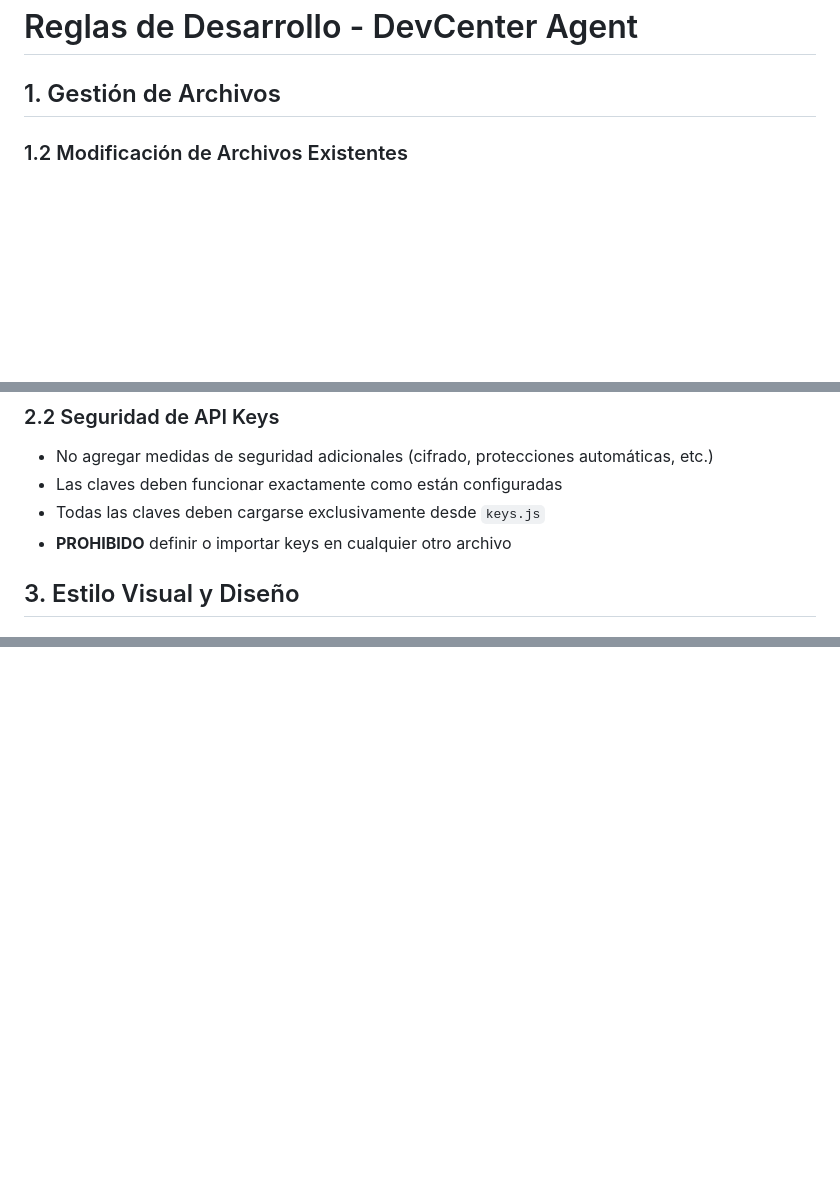
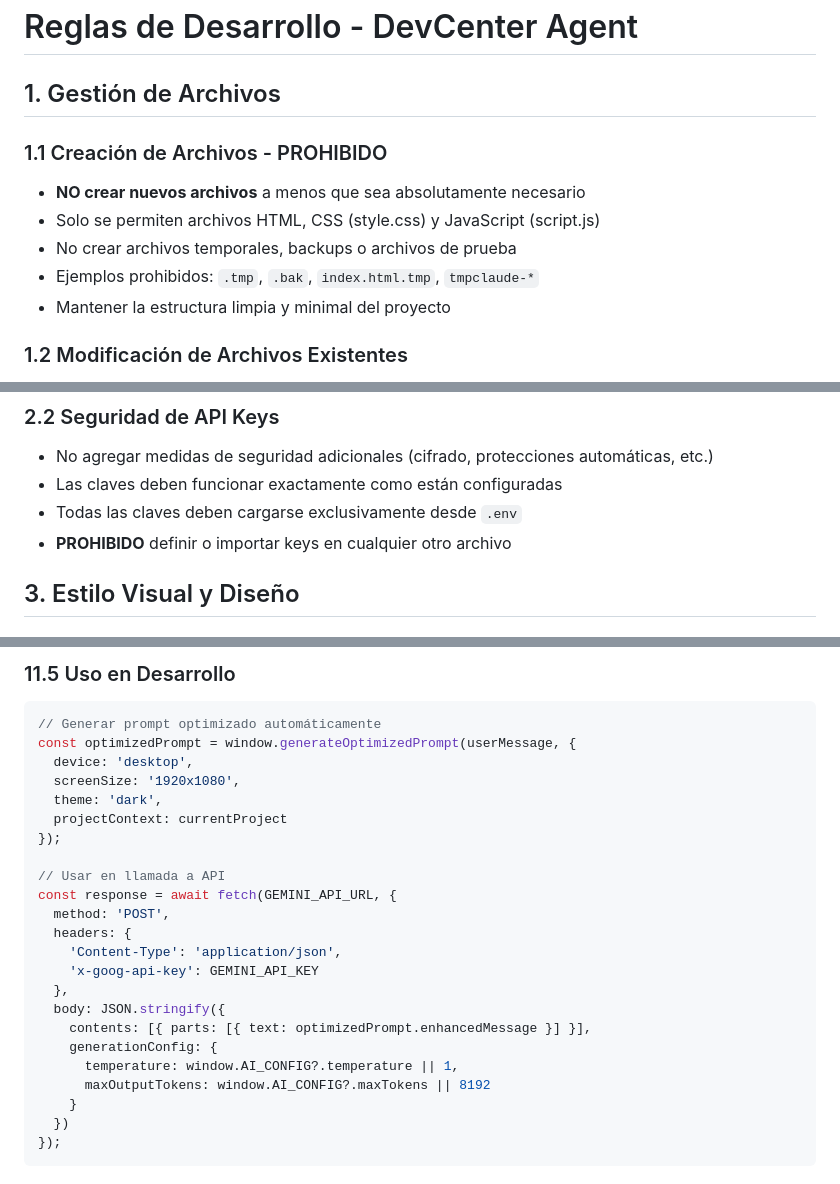
Before and after one commit to DevCenterX/DevCenterX, a Markdown page: public/Reglas.md, 3 parts joined by grey strips. GitHub-like rendering; blank space fills up the shorter version.

````diff
--- a/public/Reglas.md
+++ b/public/Reglas.md
@@ -2,6 +2,12 @@
 
 ## 1. Gestión de Archivos
 
+### 1.1 Creación de Archivos - PROHIBIDO
+- **NO crear nuevos archivos** a menos que sea absolutamente necesario
+- Solo se permiten archivos HTML, CSS (style.css) y JavaScript (script.js)
+- No crear archivos temporales, backups o archivos de prueba
+- Ejemplos prohibidos: `.tmp`, `.bak`, `index.html.tmp`, `tmpclaude-*`
+- Mantener la estructura limpia y minimal del proyecto
 
 ### 1.2 Modificación de Archivos Existentes
 - Solo se permite editar archivos que ya existen en el proyecto
@@ -23,7 +29,7 @@
 ### 2.2 Seguridad de API Keys
 - No agregar medidas de seguridad adicionales (cifrado, protecciones automáticas, etc.)
 - Las claves deben funcionar exactamente como están configuradas
-- Todas las claves deben cargarse exclusivamente desde `keys.js`
+- Todas las claves deben cargarse exclusivamente desde `.env`
 - **PROHIBIDO** definir o importar keys en cualquier otro archivo
 
 ## 3. Estilo Visual y Diseño
@@ -125,0 +154,26 @@
+### 11.5 Uso en Desarrollo
+```javascript
+// Generar prompt optimizado automáticamente
+const optimizedPrompt = window.generateOptimizedPrompt(userMessage, {
+  device: 'desktop',
+  screenSize: '1920x1080',
+  theme: 'dark',
+  projectContext: currentProject
+});
+
+// Usar en llamada a API
+const response = await fetch(GEMINI_API_URL, {
+  method: 'POST',
+  headers: {
+    'Content-Type': 'application/json',
+    'x-goog-api-key': GEMINI_API_KEY
+  },
+  body: JSON.stringify({
+    contents: [{ parts: [{ text: optimizedPrompt.enhancedMessage }] }],
+    generationConfig: {
+      temperature: window.AI_CONFIG?.temperature || 1,
+      maxOutputTokens: window.AI_CONFIG?.maxTokens || 8192
+    }
+  })
+});
+```
````
Also changed, not shown: other parts of public/Reglas.md (+43 -21 lines).
